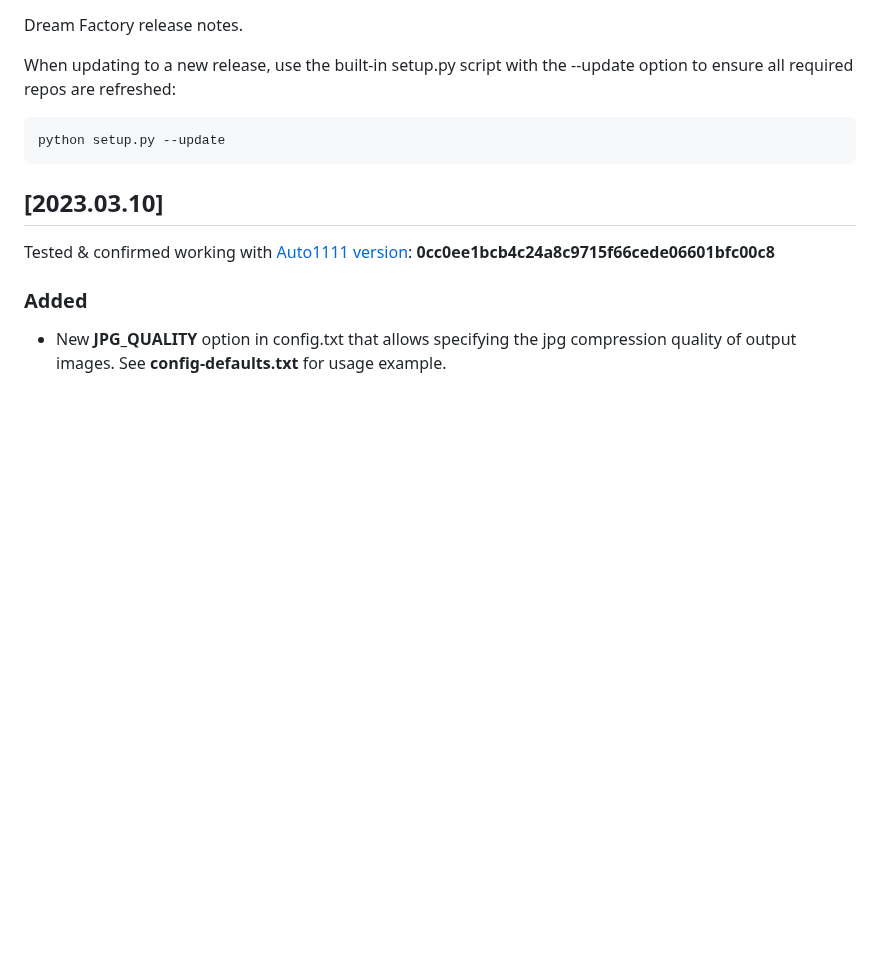
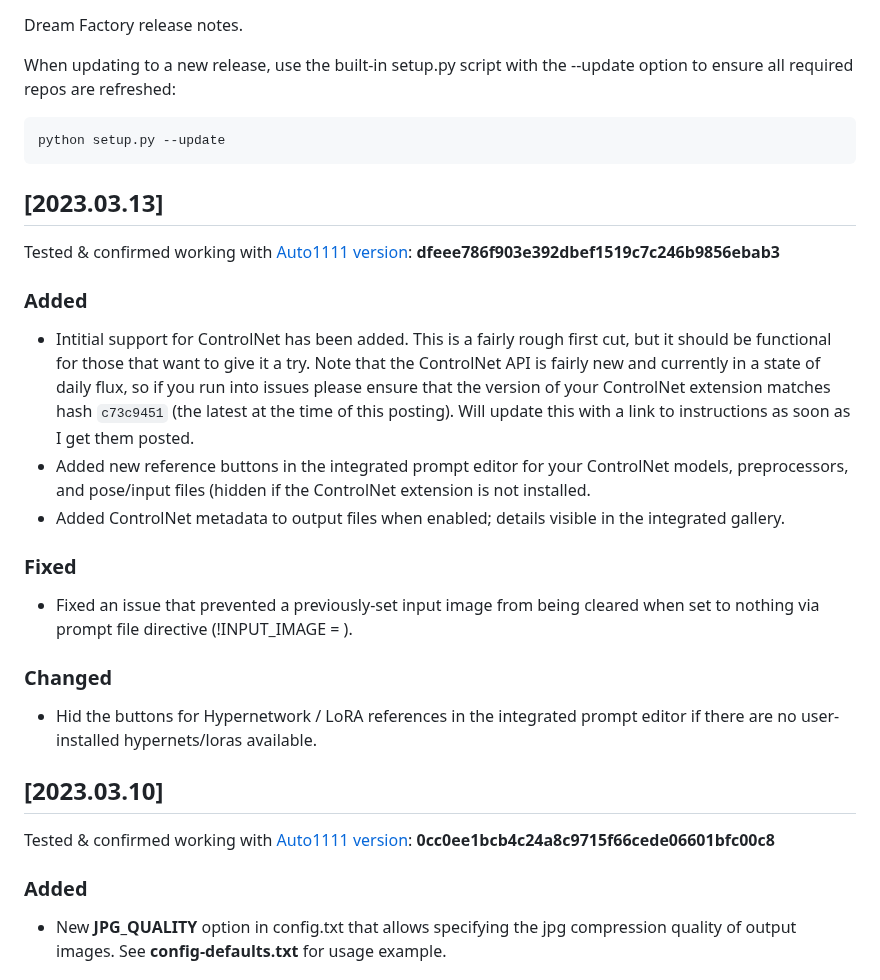
Before and after one commit to rbbrdckybk/dream-factory, a Markdown page: CHANGELOG.md, the part around the change. GitHub-like rendering; blank space fills up the shorter version.

````diff
--- a/CHANGELOG.md
+++ b/CHANGELOG.md
@@ -6,6 +6,20 @@ When updating to a new release, use the built-in setup.py script with the --upda
 ```
 python setup.py --update
 ```
+## [2023.03.13]
+Tested & confirmed working with [Auto1111 version](https://github.com/rbbrdckybk/dream-factory#compatibility-with-automatic1111): **dfeee786f903e392dbef1519c7c246b9856ebab3**
+
+### Added
+- Intitial support for ControlNet has been added. This is a fairly rough first cut, but it should be functional for those that want to give it a try. Note that the ControlNet API is fairly new and currently in a state of daily flux, so if you run into issues please ensure that the version of your ControlNet extension matches hash ```c73c9451``` (the latest at the time of this posting). Will update this with a link to instructions as soon as I get them posted.
+- Added new reference buttons in the integrated prompt editor for your ControlNet models, preprocessors, and pose/input files (hidden if the ControlNet extension is not installed.
+- Added ControlNet metadata to output files when enabled; details visible in the integrated gallery.
+
+### Fixed
+- Fixed an issue that prevented a previously-set input image from being cleared when set to nothing via prompt file directive (!INPUT_IMAGE = ).
+
+### Changed
+- Hid the buttons for Hypernetwork / LoRA references in the integrated prompt editor if there are no user-installed hypernets/loras available.
+
 ## [2023.03.10]
 Tested & confirmed working with [Auto1111 version](https://github.com/rbbrdckybk/dream-factory#compatibility-with-automatic1111): **0cc0ee1bcb4c24a8c9715f66cede06601bfc00c8**
 
````
